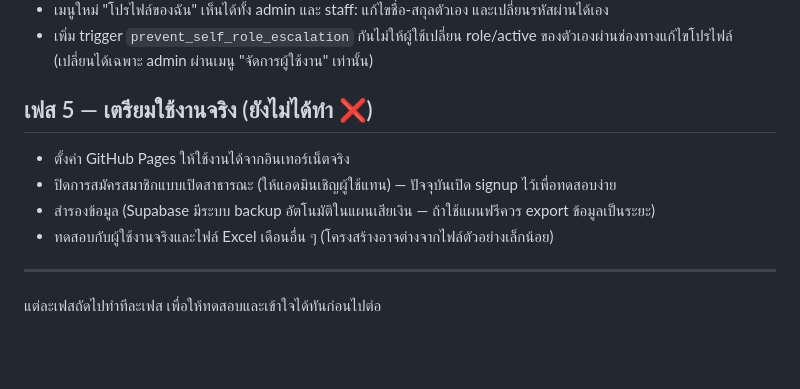
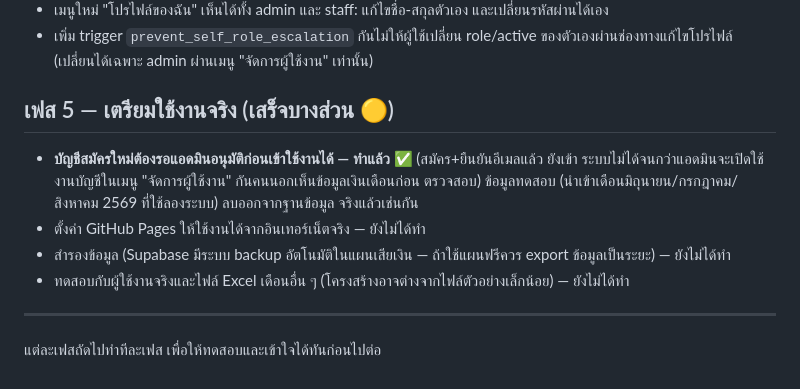
Before and after one commit to Nattara29/payroll-system, a Markdown page: docs/ROADMAP.md, the part around the change. GitHub-like rendering; blank space fills up the shorter version.

Commit message:
Update ROADMAP.md to reflect the signup-approval fix and test-data cleanup
Both already landed (approval requirement in b21c3d4, test-period cleanup
done directly in the database) but the roadmap still listed phase 5 as
not started.

Co-Authored-By: Claude Sonnet 5 <noreply@anthropic.com>
Claude-Session: https://claude.ai/code/session_01Fq1L3PFHHZCnJxWqutz18q

```diff
--- a/docs/ROADMAP.md
+++ b/docs/ROADMAP.md
@@ -75,11 +75,14 @@ Storage บักเก็ต `org-assets`) จำกัดแก้ไขได
 - เมนูใหม่ "โปรไฟล์ของฉัน" เห็นได้ทั้ง admin และ staff: แก้ไขชื่อ-สกุลตัวเอง และเปลี่ยนรหัสผ่านได้เอง
 - เพิ่ม trigger `prevent_self_role_escalation` กันไม่ให้ผู้ใช้เปลี่ยน role/active ของตัวเองผ่านช่องทางแก้ไขโปรไฟล์ (เปลี่ยนได้เฉพาะ admin ผ่านเมนู "จัดการผู้ใช้งาน" เท่านั้น)
 
-## เฟส 5 — เตรียมใช้งานจริง (ยังไม่ได้ทำ ❌)
-- ตั้งค่า GitHub Pages ให้ใช้งานได้จากอินเทอร์เน็ตจริง
-- ปิดการสมัครสมาชิกแบบเปิดสาธารณะ (ให้แอดมินเชิญผู้ใช้แทน) — ปัจจุบันเปิด signup ไว้เพื่อทดสอบง่าย
-- สำรองข้อมูล (Supabase มีระบบ backup อัตโนมัติในแผนเสียเงิน — ถ้าใช้แผนฟรีควร export ข้อมูลเป็นระยะ)
-- ทดสอบกับผู้ใช้งานจริงและไฟล์ Excel เดือนอื่น ๆ (โครงสร้างอาจต่างจากไฟล์ตัวอย่างเล็กน้อย)
+## เฟส 5 — เตรียมใช้งานจริง (เสร็จบางส่วน 🟡)
+- **บัญชีสมัครใหม่ต้องรอแอดมินอนุมัติก่อนเข้าใช้งานได้ — ทำแล้ว ✅** (สมัคร+ยืนยันอีเมลแล้ว ยังเข้า
+  ระบบไม่ได้จนกว่าแอดมินจะเปิดใช้งานบัญชีในเมนู "จัดการผู้ใช้งาน" กันคนนอกเห็นข้อมูลเงินเดือนก่อน
+  ตรวจสอบ) ข้อมูลทดสอบ (นำเข้าเดือนมิถุนายน/กรกฎาคม/สิงหาคม 2569 ที่ใช้ลองระบบ) ลบออกจากฐานข้อมูล
+  จริงแล้วเช่นกัน
+- ตั้งค่า GitHub Pages ให้ใช้งานได้จากอินเทอร์เน็ตจริง — ยังไม่ได้ทำ
+- สำรองข้อมูล (Supabase มีระบบ backup อัตโนมัติในแผนเสียเงิน — ถ้าใช้แผนฟรีควร export ข้อมูลเป็นระยะ) — ยังไม่ได้ทำ
+- ทดสอบกับผู้ใช้งานจริงและไฟล์ Excel เดือนอื่น ๆ (โครงสร้างอาจต่างจากไฟล์ตัวอย่างเล็กน้อย) — ยังไม่ได้ทำ
 
 ---
 แต่ละเฟสถัดไปทำทีละเฟส เพื่อให้ทดสอบและเข้าใจได้ทันก่อนไปต่อ
```
